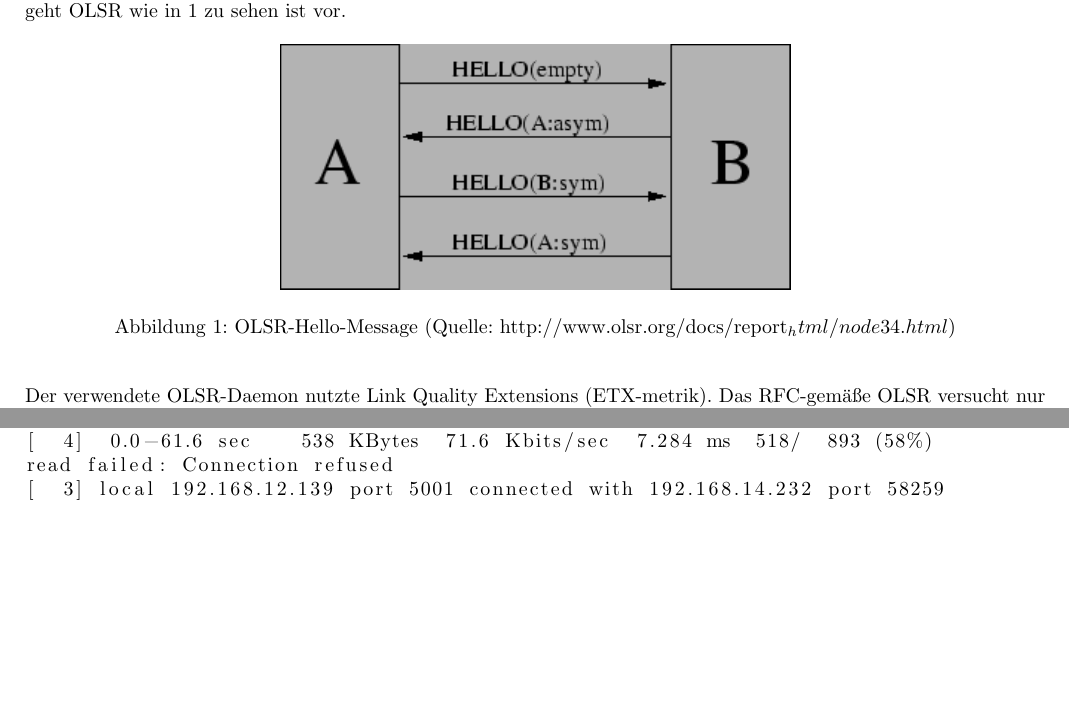
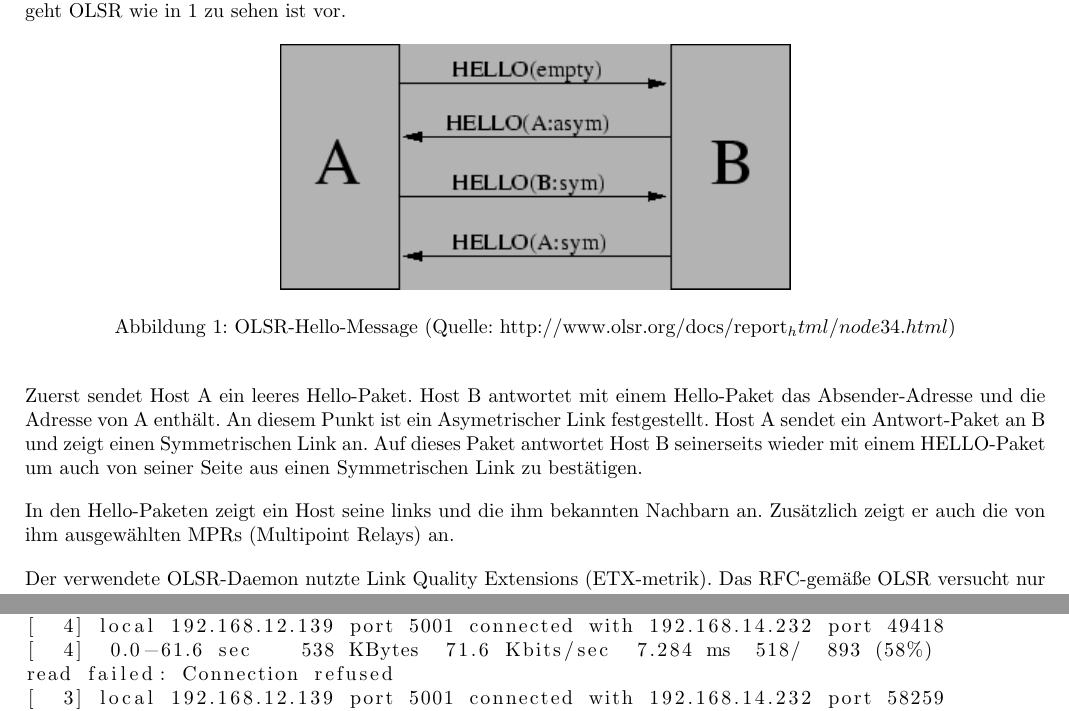
Before and after one commit to minf/minf1_tt_p1, a LaTeX document (protokoll.tex): two parts of pages 3 and 9 of 18, joined at a grey line, cut so that both start at the same text, the shorter picture padded with empty space. Compiled offline with pdfLaTeX.

Commit message:
link-quali bei olsr

```diff
--- a/protokoll.tex
+++ b/protokoll.tex
@@ -132,6 +132,14 @@ ist vor.
     \label{olsr-hello}
   \end{center}
 \end{figure}
+
+Zuerst sendet Host A ein leeres Hello-Paket. Host B antwortet mit einem Hello-Paket das Absender-Adresse
+und die Adresse von A enthält. An diesem Punkt ist ein Asymetrischer Link festgestellt.
+Host A sendet ein Antwort-Paket an B und zeigt einen Symmetrischen Link an. Auf dieses Paket antwortet Host B seinerseits
+wieder mit einem HELLO-Paket um auch von seiner Seite aus einen Symmetrischen Link zu bestätigen.
+
+In den Hello-Paketen zeigt ein Host seine links und die ihm bekannten Nachbarn an. Zusätzlich zeigt er auch die
+von ihm ausgewählten MPRs (Multipoint Relays) an.
 
 Der verwendete OLSR-Daemon nutzte Link Quality Extensions (ETX-metrik).
 Das RFC-gemäße OLSR versucht nur die HOP-Distanz zu minimieren. Die Link-Qualität
```
